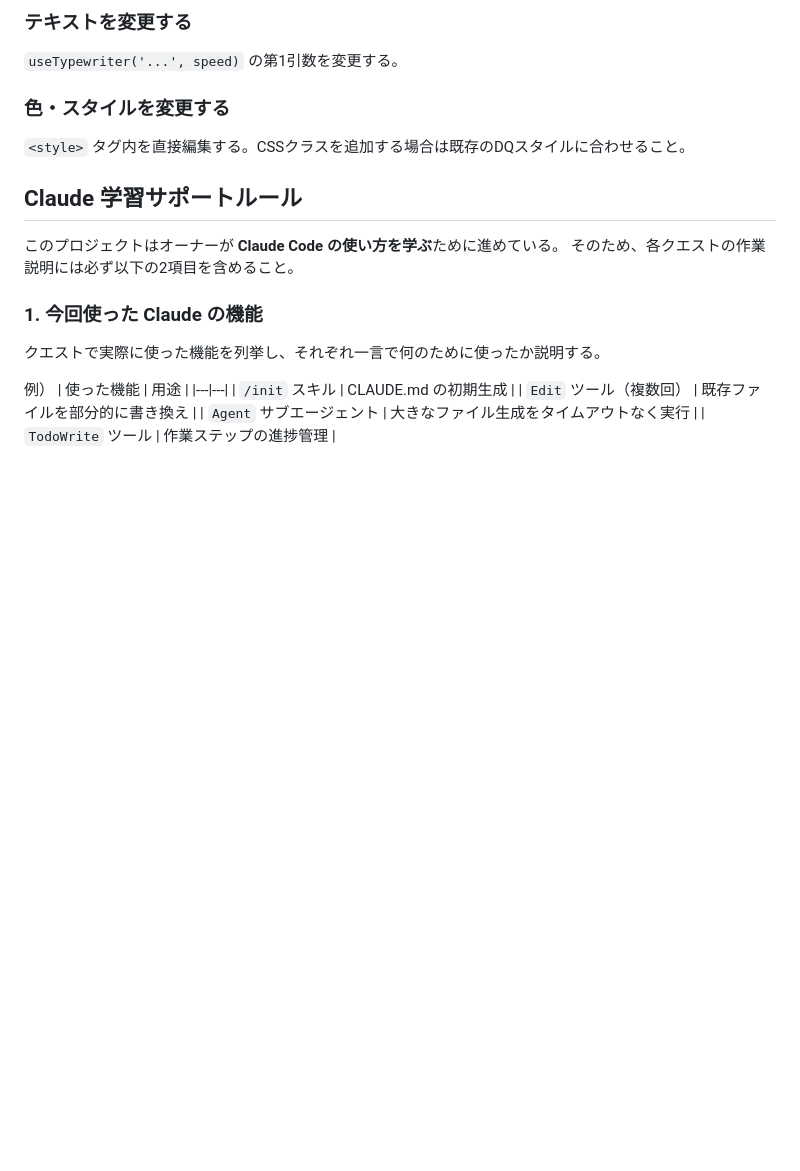
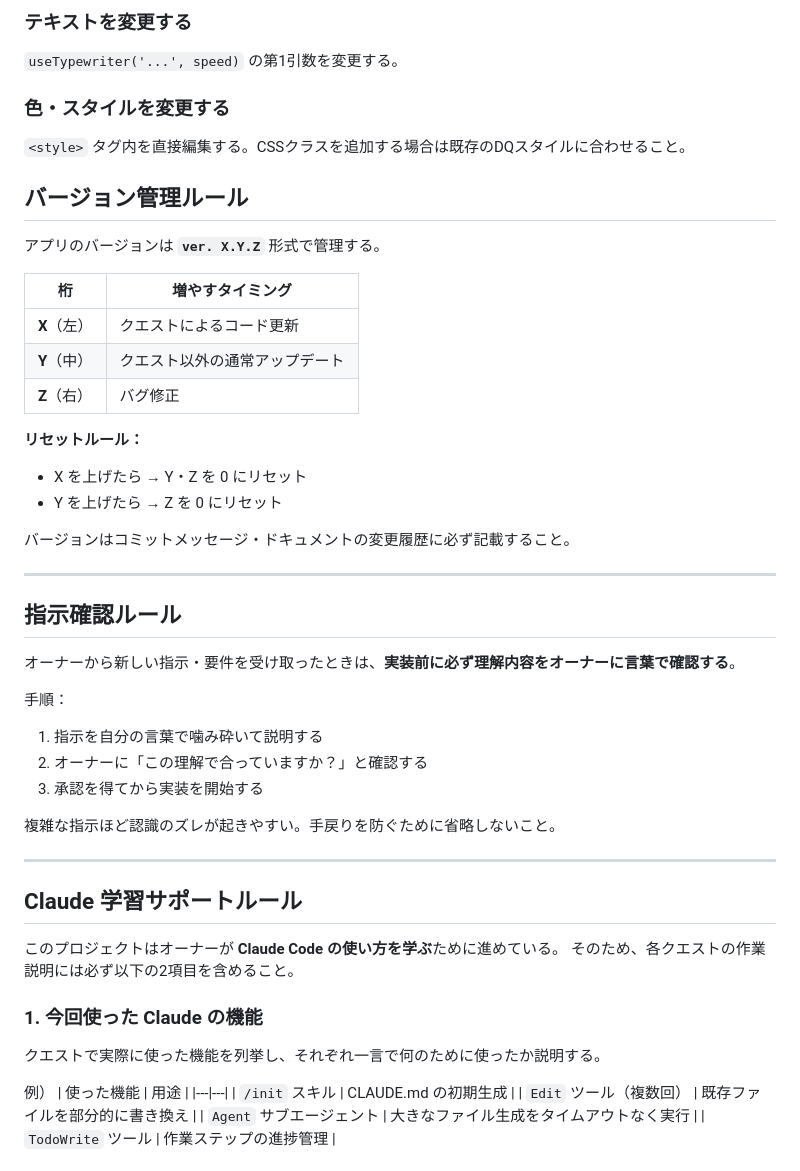
Before and after one commit to iori-tominaga/guild-registration, a Markdown page: CLAUDE.md, the part around the change. Drawn GitHub-style; blank space fills up the shorter version.

Commit message:
docs: add version management and instruction confirmation rules to CLAUDE.md
- Version format: ver. X.Y.Z (X=quest update, Y=other update, Z=bug fix)
- Reset rule: higher digit increment resets lower digits to 0
- Instruction confirmation: always restate understanding before implementing

https://claude.ai/code/session_01RwZ1shb3CP7P6zhx9RtRYC

```diff
--- a/CLAUDE.md
+++ b/CLAUDE.md
@@ -110,6 +110,37 @@ index.html（登録）
 ### 色・スタイルを変更する
 `<style>` タグ内を直接編集する。CSSクラスを追加する場合は既存のDQスタイルに合わせること。
 
+## バージョン管理ルール
+
+アプリのバージョンは **`ver. X.Y.Z`** 形式で管理する。
+
+| 桁 | 増やすタイミング |
+|---|---|
+| **X**（左） | クエストによるコード更新 |
+| **Y**（中） | クエスト以外の通常アップデート |
+| **Z**（右） | バグ修正 |
+
+**リセットルール：**
+- X を上げたら → Y・Z を 0 にリセット
+- Y を上げたら → Z を 0 にリセット
+
+バージョンはコミットメッセージ・ドキュメントの変更履歴に必ず記載すること。
+
+---
+
+## 指示確認ルール
+
+オーナーから新しい指示・要件を受け取ったときは、**実装前に必ず理解内容をオーナーに言葉で確認する**。
+
+手順：
+1. 指示を自分の言葉で噛み砕いて説明する
+2. オーナーに「この理解で合っていますか？」と確認する
+3. 承認を得てから実装を開始する
+
+複雑な指示ほど認識のズレが起きやすい。手戻りを防ぐために省略しないこと。
+
+---
+
 ## Claude 学習サポートルール
 
 このプロジェクトはオーナーが **Claude Code の使い方を学ぶ**ために進めている。
```
